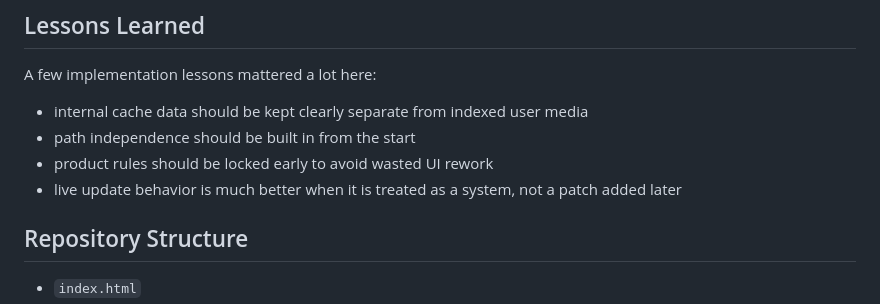
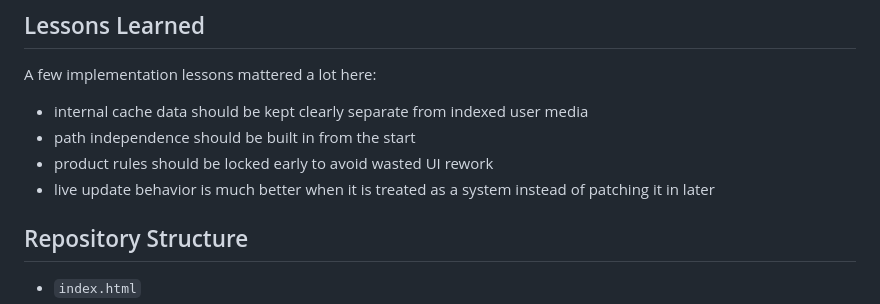
Before and after one commit to the1JM/local-media-gallery, a Markdown page: README.md, the part around the change. Rendered like a GitHub page.

```diff
--- a/README.md
+++ b/README.md
@@ -246,7 +246,7 @@ A few implementation lessons mattered a lot here:
 - internal cache data should be kept clearly separate from indexed user media
 - path independence should be built in from the start
 - product rules should be locked early to avoid wasted UI rework
-- live update behavior is much better when it is treated as a system, not a patch added later
+- live update behavior is much better when it is treated as a system instead of patching it in later
 
 ## Repository Structure
 
```
